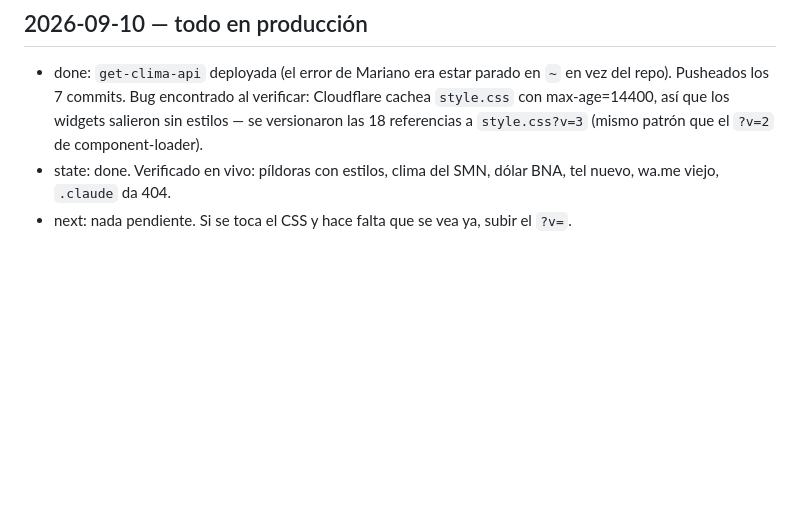
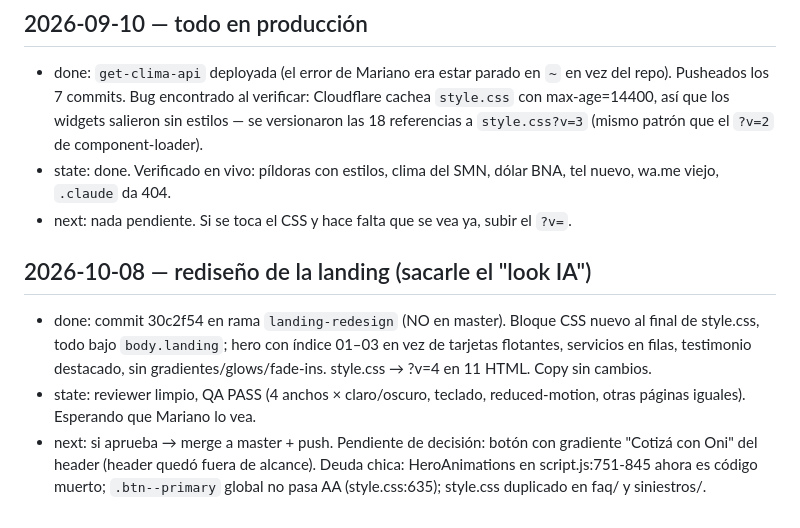
Before and after one commit to JuaniV2002/onseguros, a Markdown page: .claude/WORKLOG.md, the part around the change. Rendered like a GitHub page; blank space fills up the shorter version.

Commit message:
docs: log landing redesign in WORKLOG
Co-Authored-By: Claude Opus 5.5 <noreply@anthropic.com>

```diff
--- a/.claude/WORKLOG.md
+++ b/.claude/WORKLOG.md
@@ -26,3 +26,8 @@
 - done: `get-clima-api` deployada (el error de Mariano era estar parado en `~` en vez del repo). Pusheados los 7 commits. Bug encontrado al verificar: Cloudflare cachea `style.css` con max-age=14400, así que los widgets salieron sin estilos — se versionaron las 18 referencias a `style.css?v=3` (mismo patrón que el `?v=2` de component-loader).
 - state: done. Verificado en vivo: píldoras con estilos, clima del SMN, dólar BNA, tel nuevo, wa.me viejo, `.claude` da 404.
 - next: nada pendiente. Si se toca el CSS y hace falta que se vea ya, subir el `?v=`.
+
+## 2026-10-08 — rediseño de la landing (sacarle el "look IA")
+- done: commit 30c2f54 en rama `landing-redesign` (NO en master). Bloque CSS nuevo al final de style.css, todo bajo `body.landing`; hero con índice 01–03 en vez de tarjetas flotantes, servicios en filas, testimonio destacado, sin gradientes/glows/fade-ins. style.css → ?v=4 en 11 HTML. Copy sin cambios.
+- state: reviewer limpio, QA PASS (4 anchos × claro/oscuro, teclado, reduced-motion, otras páginas iguales). Esperando que Mariano lo vea.
+- next: si aprueba → merge a master + push. Pendiente de decisión: botón con gradiente "Cotizá con Oni" del header (header quedó fuera de alcance). Deuda chica: HeroAnimations en script.js:751-845 ahora es código muerto; `.btn--primary` global no pasa AA (style.css:635); style.css duplicado en faq/ y siniestros/.
```
